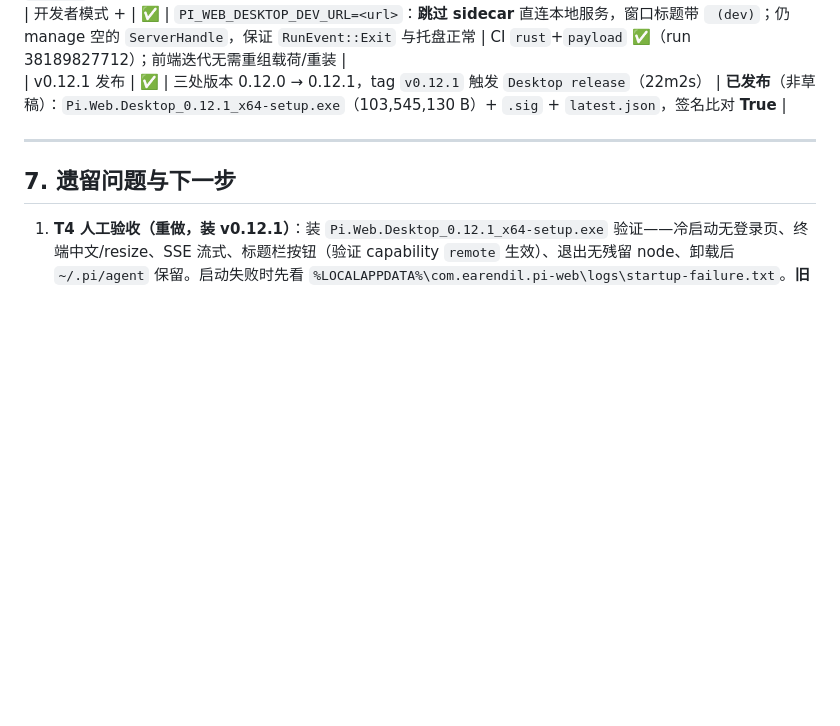
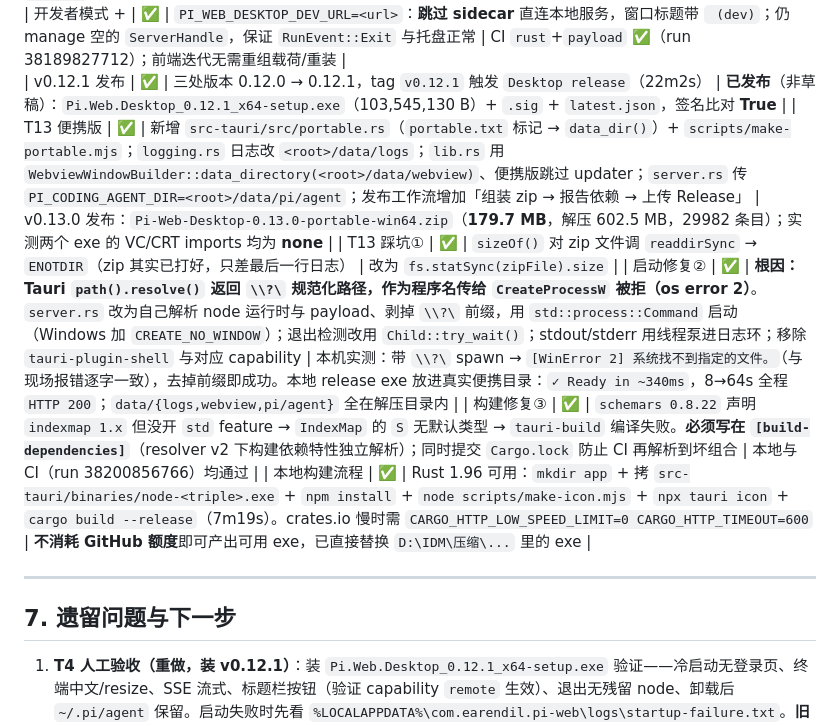
Before and after one commit to Jiaocha/pi-web-desktop, a Markdown page: PLAN.md, the part around the change. Drawn GitHub-style; blank space fills up the shorter version.

Commit message:
docs(plan): record the verbatim-path fix, the schemars pin and the local build flow

```diff
--- a/PLAN.md
+++ b/PLAN.md
@@ -234,6 +234,11 @@
 | 开发者模式 | ✅ | `tray.rs` 托盘新增「开发者工具」（`window.open_devtools()`）与「打开日志目录」；`Cargo.toml` 启用 tauri `devtools` feature（release 也可用）；`PI_WEB_DESKTOP_DEBUG=1` 自动开 DevTools；`PI_WEB_DESKTOP=1` 供前端识别桌面端；`README.md` 新增「开发者模式」章节 | CI `rust`(fmt+check) ✅、`payload` ✅（run 38187756598） |
 | 开发者模式 + | ✅ | `PI_WEB_DESKTOP_DEV_URL=<url>`：**跳过 sidecar** 直连本地服务，窗口标题带 ` (dev)`；仍 manage 空的 `ServerHandle`，保证 `RunEvent::Exit` 与托盘正常 | CI `rust`+`payload` ✅（run 38189827712）；前端迭代无需重组载荷/重装 |
 | v0.12.1 发布 | ✅ | 三处版本 0.12.0 → 0.12.1，tag `v0.12.1` 触发 `Desktop release`（22m2s） | **已发布**（非草稿）：`Pi.Web.Desktop_0.12.1_x64-setup.exe`（103,545,130 B）+ `.sig` + `latest.json`，签名比对 **True** |
+| T13 便携版 | ✅ | 新增 `src-tauri/src/portable.rs`（`portable.txt` 标记 → `data_dir()`）+ `scripts/make-portable.mjs`；`logging.rs` 日志改 `<root>/data/logs`；`lib.rs` 用 `WebviewWindowBuilder::data_directory(<root>/data/webview)`、便携版跳过 updater；`server.rs` 传 `PI_CODING_AGENT_DIR=<root>/data/pi/agent`；发布工作流增加「组装 zip → 报告依赖 → 上传 Release」 | v0.13.0 发布：`Pi-Web-Desktop-0.13.0-portable-win64.zip`（**179.7 MB**，解压 602.5 MB，29982 条目）；实测两个 exe 的 VC/CRT imports 均为 **none** |
+| T13 踩坑① | ✅ | `sizeOf()` 对 zip 文件调 `readdirSync` → `ENOTDIR`（zip 其实已打好，只差最后一行日志） | 改为 `fs.statSync(zipFile).size` |
+| 启动修复② | ✅ | **根因：Tauri `path().resolve()` 返回 `\\?\` 规范化路径，作为程序名传给 `CreateProcessW` 被拒（os error 2）**。`server.rs` 改为自己解析 node 运行时与 payload、剥掉 `\\?\` 前缀，用 `std::process::Command` 启动（Windows 加 `CREATE_NO_WINDOW`）；退出检测改用 `Child::try_wait()`；stdout/stderr 用线程泵进日志环；移除 `tauri-plugin-shell` 与对应 capability | 本机实测：带 `\\?\` spawn → `[WinError 2] 系统找不到指定的文件。`（与现场报错逐字一致），去掉前缀即成功。本地 release exe 放进真实便携目录：`✓ Ready in ~340ms`，8→64s 全程 `HTTP 200`；`data/{logs,webview,pi/agent}` 全在解压目录内 |
+| 构建修复③ | ✅ | `schemars 0.8.22` 声明 `indexmap 1.x` 但没开 `std` feature → `IndexMap` 的 `S` 无默认类型 → `tauri-build` 编译失败。**必须写在 `[build-dependencies]`**（resolver v2 下构建依赖特性独立解析）；同时提交 `Cargo.lock` 防止 CI 再解析到坏组合 | 本地与 CI（run 38200856766）均通过 |
+| 本地构建流程 | ✅ | Rust 1.96 可用：`mkdir app` + 拷 `src-tauri/binaries/node-<triple>.exe` + `npm install` + `node scripts/make-icon.mjs` + `npx tauri icon` + `cargo build --release`（7m19s）。crates.io 慢时需 `CARGO_HTTP_LOW_SPEED_LIMIT=0 CARGO_HTTP_TIMEOUT=600` | **不消耗 GitHub 额度**即可产出可用 exe，已直接替换 `D:\IDM\压缩\...` 里的 exe |
 
 ---
 
```
